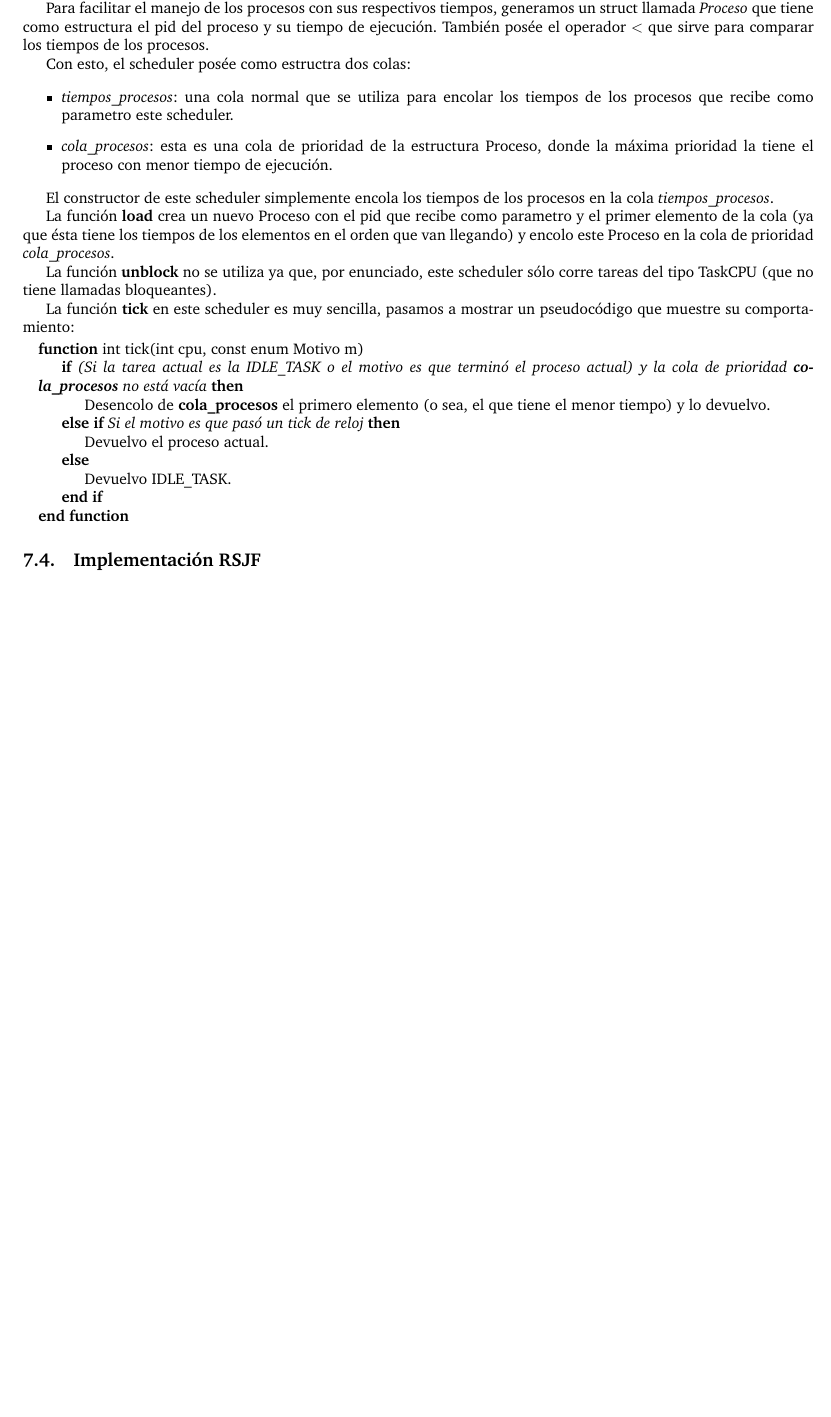
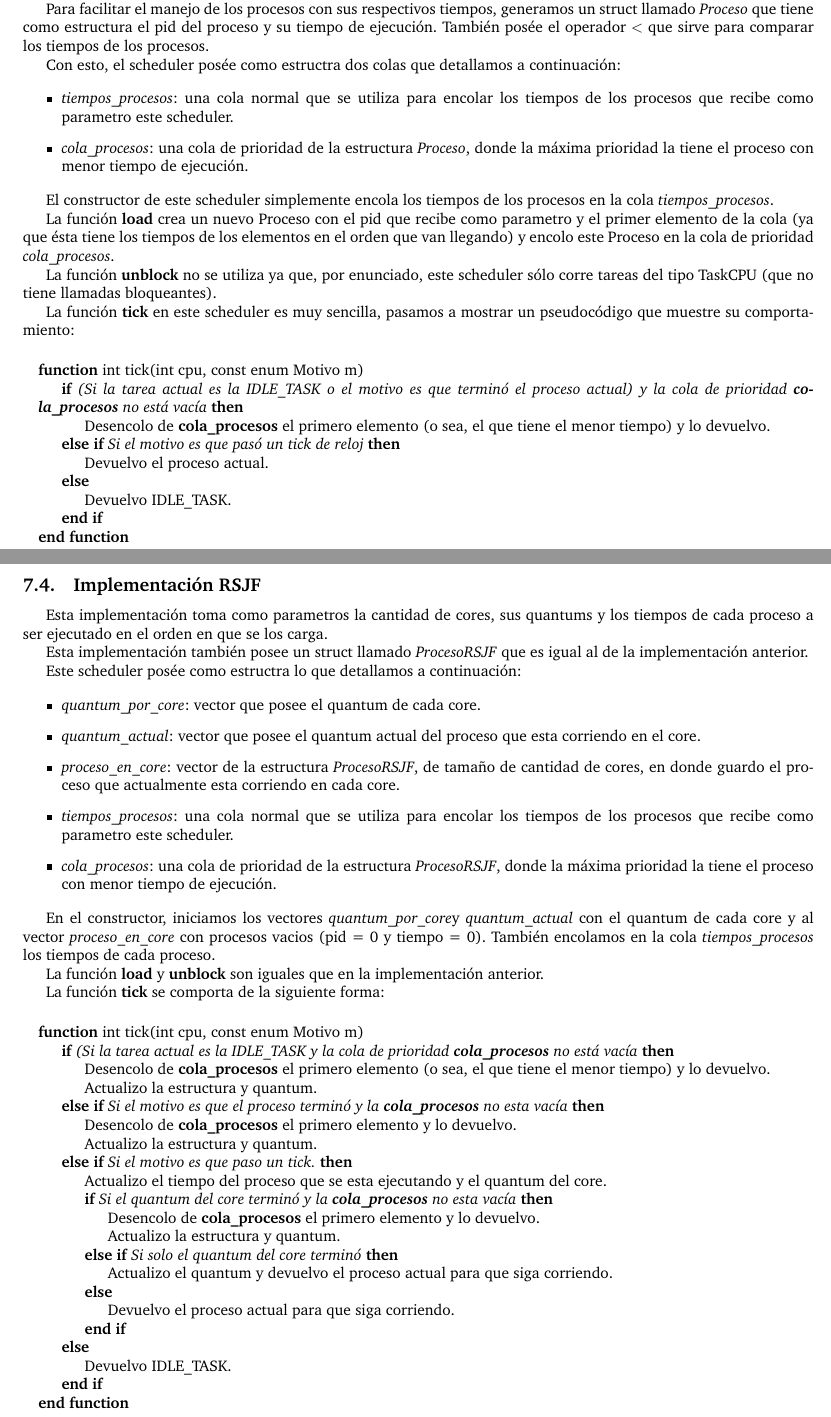
Before and after one commit to a-lavia/so, a LaTeX document (tp1/informe/informe.tex, which reads tp1/informe/ej7.tex): part of page 12 of 14 before the commit and two parts of pages 12 and 13 of 15 after it, the two joined at a grey line, cut so that both start at the same text, the shorter picture padded with empty space. Compiled offline with pdfLaTeX.

Commit message:
Ejercicio 7 terminado.

```diff
--- a/tp1/informe/ej7.tex
+++ b/tp1/informe/ej7.tex
@@ -21,15 +21,15 @@ La segunda, llamada \textbf{RSJF}, también elige y ejectua la tarea con el meno
 
 Esta implementación toma como parametros la cantidad de cores y los tiempos de cada proceso a ser ejecutado en el orden en que se los carga.
 
-Para facilitar el manejo de los procesos con sus respectivos tiempos, generamos un struct llamada \emph{Proceso} que tiene como estructura el pid del proceso y su tiempo de ejecución. También posée el operador $<$ que sirve para comparar los tiempos de los procesos.
+Para facilitar el manejo de los procesos con sus respectivos tiempos, generamos un struct llamado \emph{Proceso} que tiene como estructura el pid del proceso y su tiempo de ejecución. También posée el operador $<$ que sirve para comparar los tiempos de los procesos.
 
-Con esto, el scheduler posée como estructra dos colas:
+Con esto, el scheduler posée como estructra dos colas que detallamos a continuación:
 
 \begin{itemize}
 
 \item \emph{tiempos\_procesos}: una cola normal que se utiliza para encolar los tiempos de los procesos que recibe como parametro este scheduler.
 
-\item \emph{cola\_procesos}: esta es una cola de prioridad de la estructura Proceso, donde la máxima prioridad la tiene el proceso con menor tiempo de ejecución.
+\item \emph{cola\_procesos}: una cola de prioridad de la estructura \emph{Proceso}, donde la máxima prioridad la tiene el proceso con menor tiempo de ejecución.
 
 \end{itemize}
 
@@ -58,3 +60,62 @@ La función \textbf{tick} en este scheduler es muy sencilla, pasamos a mostrar u
 
 
 \subsection{Implementación \textbf{RSJF}}
+
+Esta implementación toma como parametros la cantidad de cores, sus quantums y los tiempos de cada proceso a ser ejecutado en el orden en que se los carga.
+
+Esta implementación también posee un struct llamado \emph{ProcesoRSJF} que es igual al de la implementación anterior.
+
+Este scheduler posée como estructra lo que detallamos a continuación:
+
+\begin{itemize}
+
+\item \emph{quantum\_por\_core}: vector que posee el quantum de cada core.
+
+\item \emph{quantum\_actual}: vector que posee el quantum actual del proceso que esta corriendo en el core.
+
+\item \emph{proceso\_en\_core}: vector de la estructura \emph{ProcesoRSJF}, de tamaño de cantidad de cores, en donde guardo el proceso que actualmente esta corriendo en cada core.
+
+\item \emph{tiempos\_procesos}: una cola normal que se utiliza para encolar los tiempos de los procesos que recibe como parametro este scheduler.
+
+\item \emph{cola\_procesos}: una cola de prioridad de la estructura \emph{ProcesoRSJF}, donde la máxima prioridad la tiene el proceso con menor tiempo de ejecución.
+
+\end{itemize}
+
+En el constructor, iniciamos los vectores \emph{quantum\_por\_core}y \emph{quantum\_actual} con el quantum de cada core y al vector \emph{proceso\_en\_core} con procesos vacios (pid = 0 y tiempo = 0). También encolamos en la cola \emph{tiempos\_procesos} los tiempos de cada proceso.
+
+La función \textbf{load} y \textbf{unblock} son iguales que en la implementación anterior.
+
+La función \textbf{tick} se comporta de la siguiente forma:
+
+~
+
+\begin{algorithmic}
+\Function{int tick}{int cpu, const enum Motivo m}
+
+	\If {\emph{(Si la tarea actual es la IDLE\_TASK y la cola de prioridad \textbf{cola\_procesos} no está vacía}}
+		\State Desencolo de \textbf{cola\_procesos} el primero elemento (o sea, el que tiene el menor tiempo) y lo devuelvo.
+		\State Actualizo la estructura y quantum.
+
+	\ElsIf{\emph{Si el motivo es que el proceso terminó y la \textbf{cola\_procesos} no esta vacía}}
+		\State Desencolo de \textbf{cola\_procesos} el primero elemento y lo devuelvo.
+		\State Actualizo la estructura y quantum.
+
+	\ElsIf{\emph{Si el motivo es que paso un tick.}}
+		\State Actualizo el tiempo del proceso que se esta ejecutando y el quantum del core.
+
+		\If{\emph{Si el quantum del core terminó y la \textbf{cola\_procesos} no esta vacía}}
+			\State Desencolo de \textbf{cola\_procesos} el primero elemento y lo devuelvo.
+			\State Actualizo la estructura y quantum.
+
+		\ElsIf{\emph{Si solo el quantum del core terminó}}
+			\State Actualizo el quantum y devuelvo el proceso actual para que siga corriendo.
+
+		\Else
+			\State Devuelvo el proceso actual para que siga corriendo.
+		\EndIf
+
+	\Else
+		\State Devuelvo IDLE\_TASK.
+	\EndIf
+\EndFunction
+\end{algorithmic}
```
Also changed, not shown: tp1/informe/ej7.tex (2 more changed lines), 1 other file.
